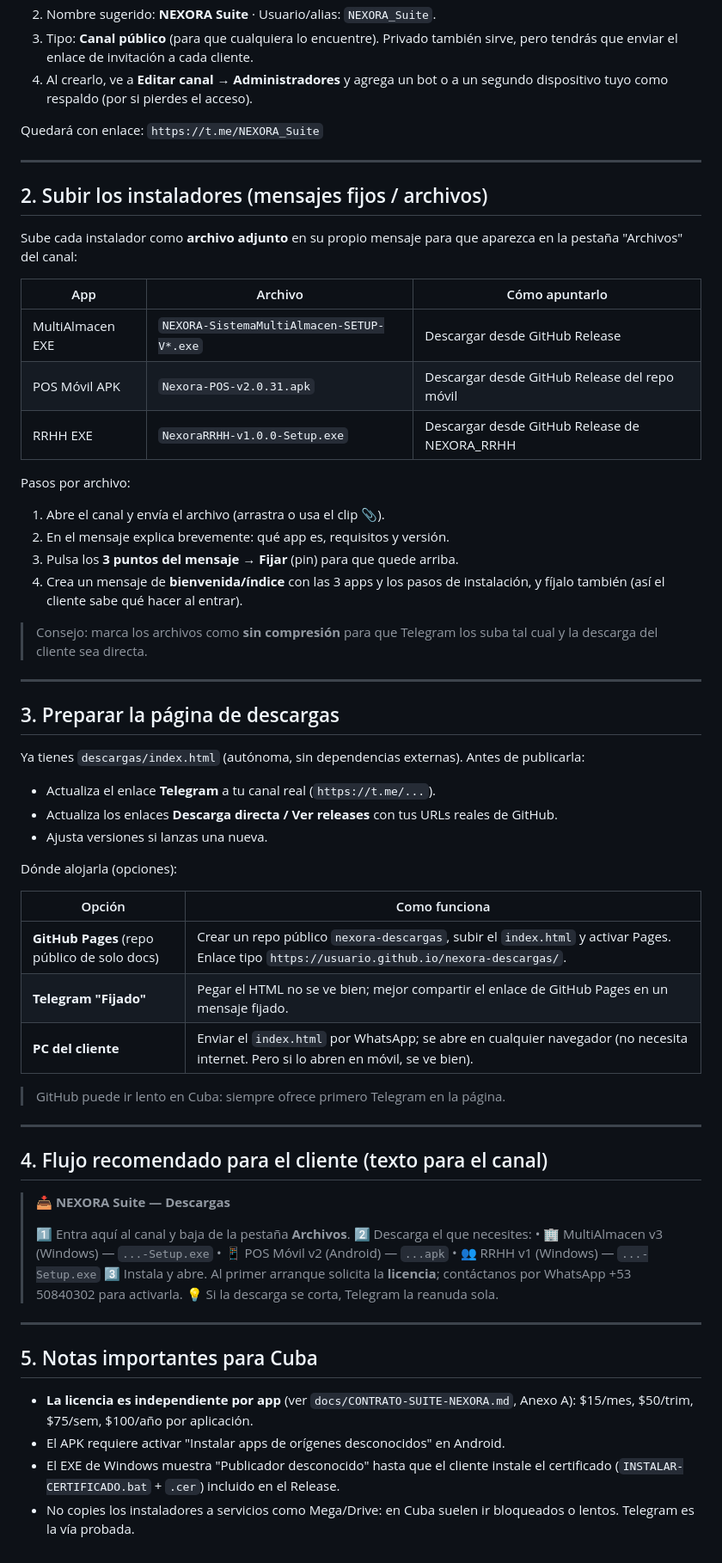
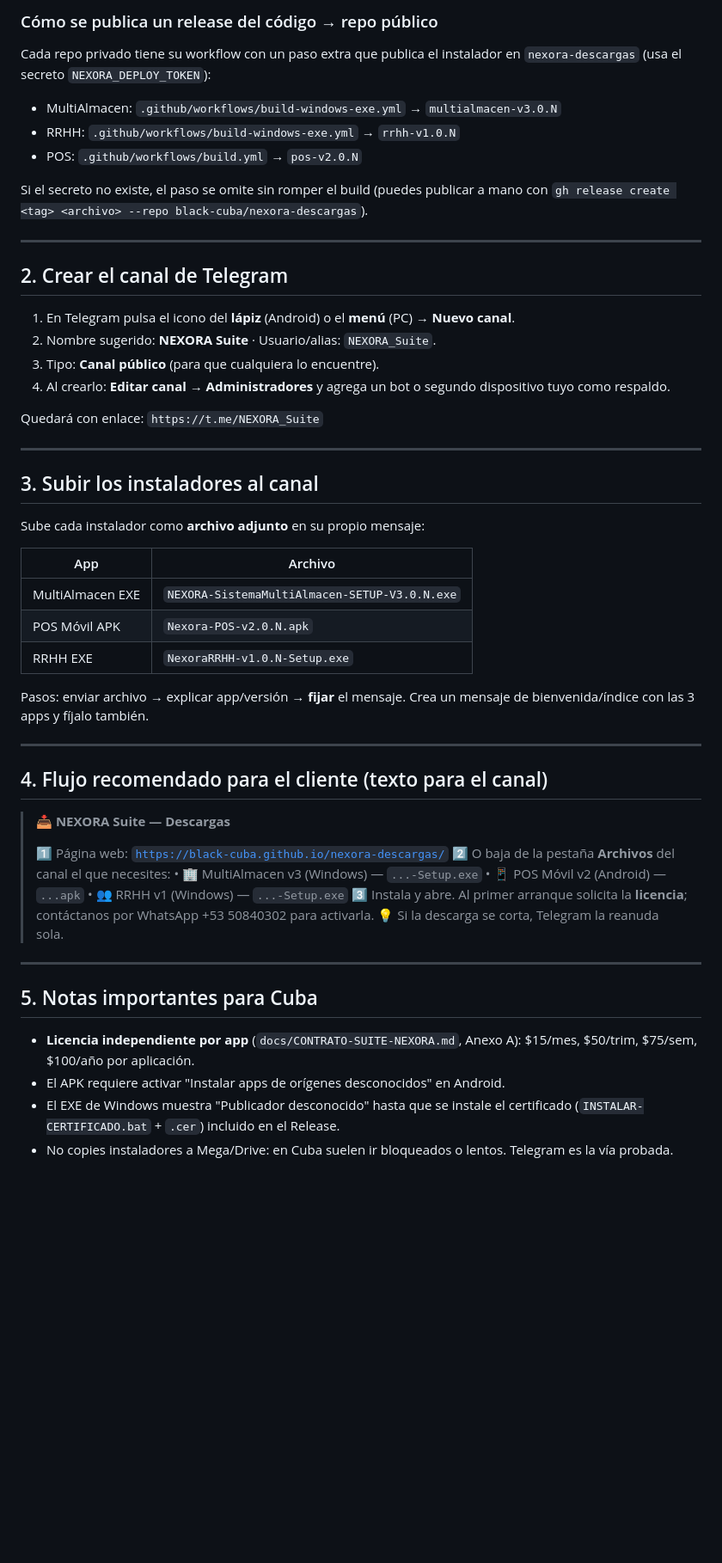
Before and after one commit to black-cuba/nexora-descargas, a Markdown page: GUIA-TELEGRAM.md, the part around one of its changes. Shown at 86% size. Rendered like a GitHub page; blank space fills up the shorter version.

Commit message:
Guia de distribucion actualizada (pagina publica auto-actualizable + Telegram)

```diff
--- a/GUIA-TELEGRAM.md
+++ b/GUIA-TELEGRAM.md
@@ -15,55 +38,40 @@ no depende de VPN y casi todos los clientes ya lo tienen instalado.
+### Cómo se publica un release del código → repo público
+
+Cada repo privado tiene su workflow con un paso extra que publica el instalador
+en `nexora-descargas` (usa el secreto `NEXORA_DEPLOY_TOKEN`):
+- MultiAlmacen: `.github/workflows/build-windows-exe.yml` → `multialmacen-v3.0.N`
+- RRHH: `.github/workflows/build-windows-exe.yml` → `rrhh-v1.0.N`
+- POS: `.github/workflows/build.yml` → `pos-v2.0.N`
+
+Si el secreto no existe, el paso se omite sin romper el build (puedes publicar
+a mano con `gh release create <tag> <archivo> --repo black-cuba/nexora-descargas`).
+
+---
+
+## 2. Crear el canal de Telegram
+
+1. En Telegram pulsa el icono del **lápiz** (Android) o el **menú** (PC) → **Nuevo canal**.
 2. Nombre sugerido: **NEXORA Suite** · Usuario/alias: `NEXORA_Suite`.
-3. Tipo: **Canal público** (para que cualquiera lo encuentre). Privado también sirve, pero
-   tendrás que enviar el enlace de invitación a cada cliente.
-4. Al crearlo, ve a **Editar canal → Administradores** y agrega un bot o a un segundo dispositivo
-   tuyo como respaldo (por si pierdes el acceso).
+3. Tipo: **Canal público** (para que cualquiera lo encuentre).
+4. Al crearlo: **Editar canal → Administradores** y agrega un bot o segundo
+   dispositivo tuyo como respaldo.
 
 Quedará con enlace: `https://t.me/NEXORA_Suite`
 
 ---
 
-## 2. Subir los instaladores (mensajes fijos / archivos)
+## 3. Subir los instaladores al canal
 
-Sube cada instalador como **archivo adjunto** en su propio mensaje para
-que aparezca en la pestaña "Archivos" del canal:
+Sube cada instalador como **archivo adjunto** en su propio mensaje:
 
-| App | Archivo | Cómo apuntarlo |
-|---|---|---|
-| MultiAlmacen EXE | `NEXORA-SistemaMultiAlmacen-SETUP-V*.exe` | Descargar desde GitHub Release |
-| POS Móvil APK | `Nexora-POS-v2.0.31.apk` | Descargar desde GitHub Release del repo móvil |
-| RRHH EXE | `NexoraRRHH-v1.0.0-Setup.exe` | Descargar desde GitHub Release de NEXORA_RRHH |
+| App | Archivo |
+|---|---|
+| MultiAlmacen EXE | `NEXORA-SistemaMultiAlmacen-SETUP-V3.0.N.exe` |
+| POS Móvil APK | `Nexora-POS-v2.0.N.apk` |
+| RRHH EXE | `NexoraRRHH-v1.0.N-Setup.exe` |
 
-Pasos por archivo:
-
-1. Abre el canal y envía el archivo (arrastra o usa el clip 📎).
-2. En el mensaje explica brevemente: qué app es, requisitos y versión.
-3. Pulsa los **3 puntos del mensaje → Fijar** (pin) para que quede arriba.
-4. Crea un mensaje de **bienvenida/índice** con las 3 apps y los pasos de
-   instalación, y fíjalo también (así el cliente sabe qué hacer al entrar).
-
-> Consejo: marca los archivos como **sin compresión** para que Telegram los
-> suba tal cual y la descarga del cliente sea directa.
-
----
-
-## 3. Preparar la página de descargas
-
-Ya tienes `descargas/index.html` (autónoma, sin dependencias externas).
-Antes de publicarla:
-
-- Actualiza el enlace **Telegram** a tu canal real (`https://t.me/...`).
-- Actualiza los enlaces **Descarga directa / Ver releases** con tus URLs reales de GitHub.
-- Ajusta versiones si lanzas una nueva.
-
-Dónde alojarla (opciones):
-
-| Opción | Como funciona |
-|---|---|
-| **GitHub Pages** (repo público de solo docs) | Crear un repo público `nexora-descargas`, subir el `index.html` y activar Pages. Enlace tipo `https://usuario.github.io/nexora-descargas/`. |
-| **Telegram "Fijado"** | Pegar el HTML no se ve bien; mejor compartir el enlace de GitHub Pages en un mensaje fijado. |
-| **PC del cliente** | Enviar el `index.html` por WhatsApp; se abre en cualquier navegador (no necesita internet. Pero si lo abren en móvil, se ve bien). |
-
-> GitHub puede ir lento en Cuba: siempre ofrece primero Telegram en la página.
+Pasos: enviar archivo → explicar app/versión → **fijar** el mensaje. Crea un
+mensaje de bienvenida/índice con las 3 apps y fíjalo también.
 
 ---
 
@@ -71,23 +79,23 @@ Dónde alojarla (opciones):
 
 > 📥 <b>NEXORA Suite — Descargas</b>
 >
-> 1️⃣ Entra aquí al canal y baja de la pestaña **Archivos**.
-> 2️⃣ Descarga el que necesites:
+> 1️⃣ Página web: <code>https://black-cuba.github.io/nexora-descargas/</code>
+> 2️⃣ O baja de la pestaña **Archivos** del canal el que necesites:
 >    • 🏢 MultiAlmacen v3 (Windows) — `...-Setup.exe`
 >    • 📱 POS Móvil v2 (Android) — `...apk`
 >    • 👥 RRHH v1 (Windows) — `...-Setup.exe`
-> 3️⃣ Instala y abre. Al primer arranque solicita la **licencia**; contáctanos por
->    WhatsApp +53 50840302 para activarla.
+> 3️⃣ Instala y abre. Al primer arranque solicita la **licencia**; contáctanos
+>    por WhatsApp +53 50840302 para activarla.
 > 💡 Si la descarga se corta, Telegram la reanuda sola.
 
 ---
 
 ## 5. Notas importantes para Cuba
 
-- **La licencia es independiente por app** (ver `docs/CONTRATO-SUITE-NEXORA.md`,
-  Anexo A): $15/mes, $50/trim, $75/sem, $100/año por aplicación.
+- **Licencia independiente por app** (`docs/CONTRATO-SUITE-NEXORA.md`, Anexo A):
+  $15/mes, $50/trim, $75/sem, $100/año por aplicación.
 - El APK requiere activar "Instalar apps de orígenes desconocidos" en Android.
-- El EXE de Windows muestra "Publicador desconocido" hasta que el cliente
-  instale el certificado (`INSTALAR-CERTIFICADO.bat` + `.cer`) incluido en el Release.
-- No copies los instaladores a servicios como Mega/Drive: en Cuba suelen ir
-  bloqueados o lentos. Telegram es la vía probada.
+- El EXE de Windows muestra "Publicador desconocido" hasta que se instale el
+  certificado (`INSTALAR-CERTIFICADO.bat` + `.cer`) incluido en el Release.
+- No copies instaladores a Mega/Drive: en Cuba suelen ir bloqueados o lentos.
+  Telegram es la vía probada.
```
Also changed, not shown: other parts of GUIA-TELEGRAM.md (+29 -6 lines).
